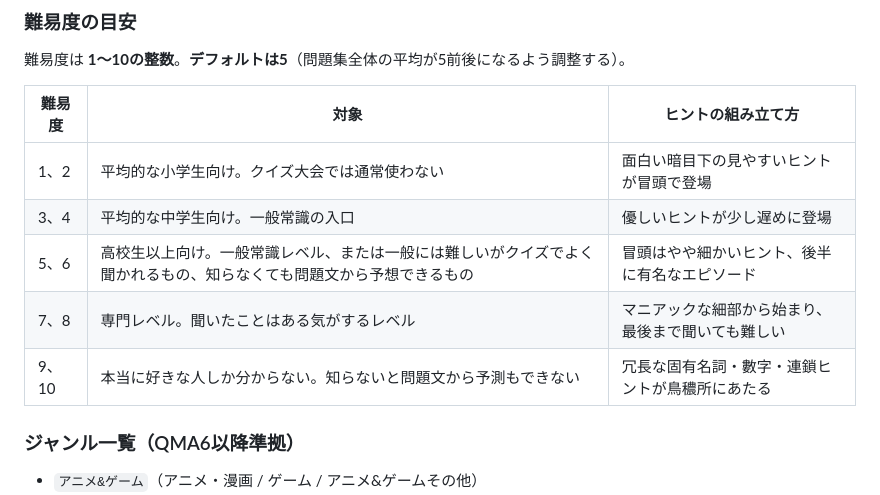
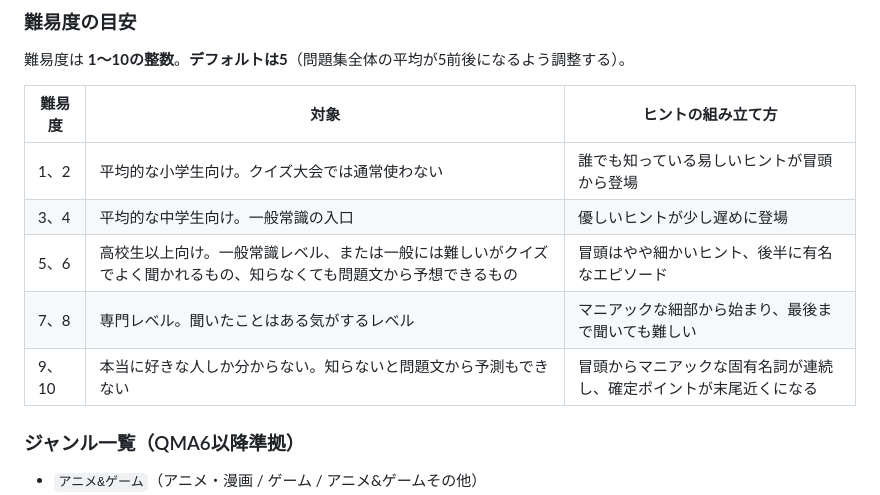
Before and after one commit to DFNasutarou/QuizBook, a Markdown page: AI/agents/quiz_writer.md, the part around one of its changes. Rendered like a GitHub page.

```diff
--- a/AI/agents/quiz_writer.md
+++ b/AI/agents/quiz_writer.md
@@ -147,11 +142,11 @@ pronpts: pronpts/character_dreamer.md
 
 | 難易度 | 対象 | ヒントの組み立て方 |
 |--------|------|------------------|
-| 1、2 | 平均的な小学生向け。クイズ大会では通常使わない | 面白い暗目下の見やすいヒントが冒頭で登場 |
+| 1、2 | 平均的な小学生向け。クイズ大会では通常使わない | 誰でも知っている易しいヒントが冒頭から登場 |
 | 3、4 | 平均的な中学生向け。一般常識の入口 | 優しいヒントが少し遅めに登場 |
 | 5、6 | 高校生以上向け。一般常識レベル、または一般には難しいがクイズでよく聞かれるもの、知らなくても問題文から予想できるもの | 冒頭はやや細かいヒント、後半に有名なエピソード |
 | 7、8 | 専門レベル。聞いたことはある気がするレベル | マニアックな細部から始まり、最後まで聞いても難しい |
-| 9、10 | 本当に好きな人しか分からない。知らないと問題文から予測もできない | 冗長な固有名詞・數字・連鎖ヒントが鳥穠所にあたる |
+| 9、10 | 本当に好きな人しか分からない。知らないと問題文から予測もできない | 冒頭からマニアックな固有名詞が連続し、確定ポイントが末尾近くになる |
 
 ### ジャンル一覧（QMA6以降準拠）
 - `アニメ&ゲーム`（アニメ・漫画 / ゲーム / アニメ&ゲームその他）
```
Also changed, not shown: other parts of AI/agents/quiz_writer.md (+17 -22 lines).
